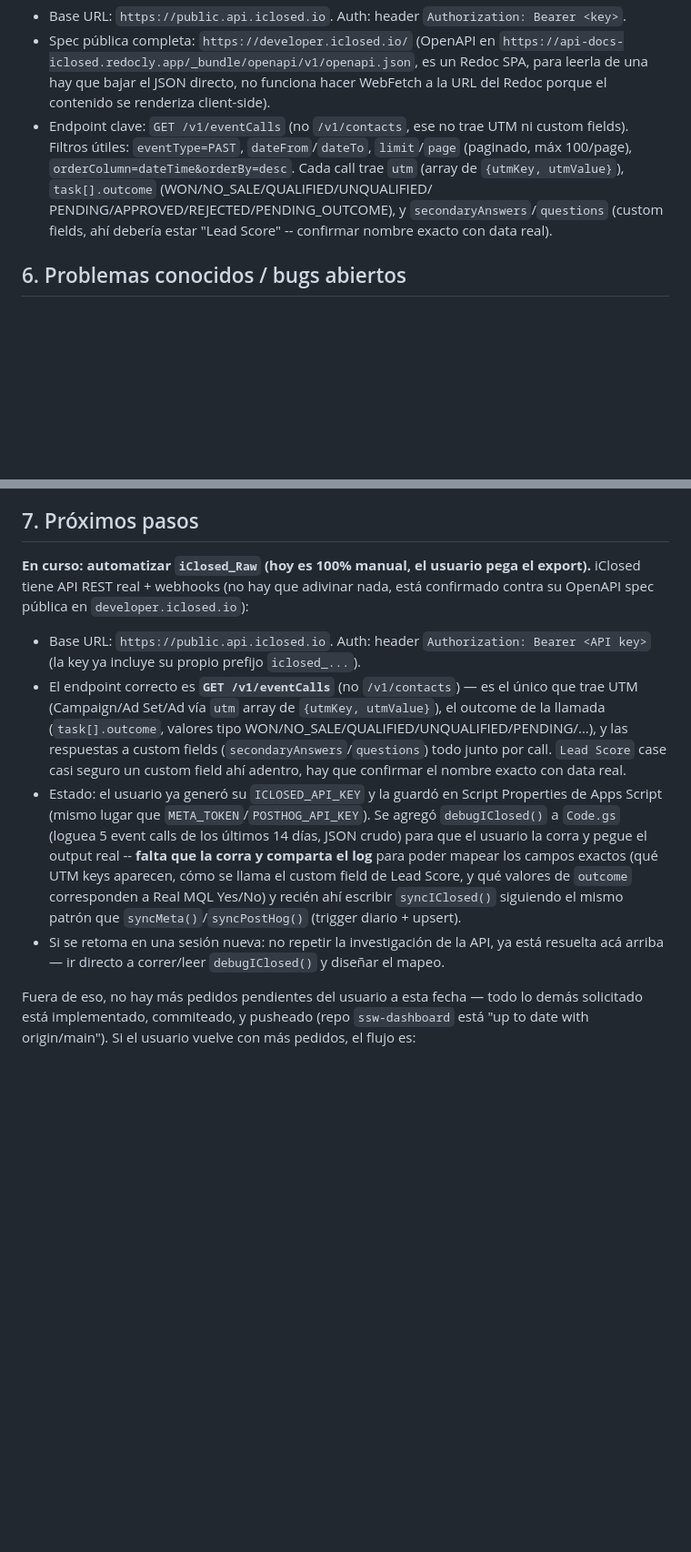
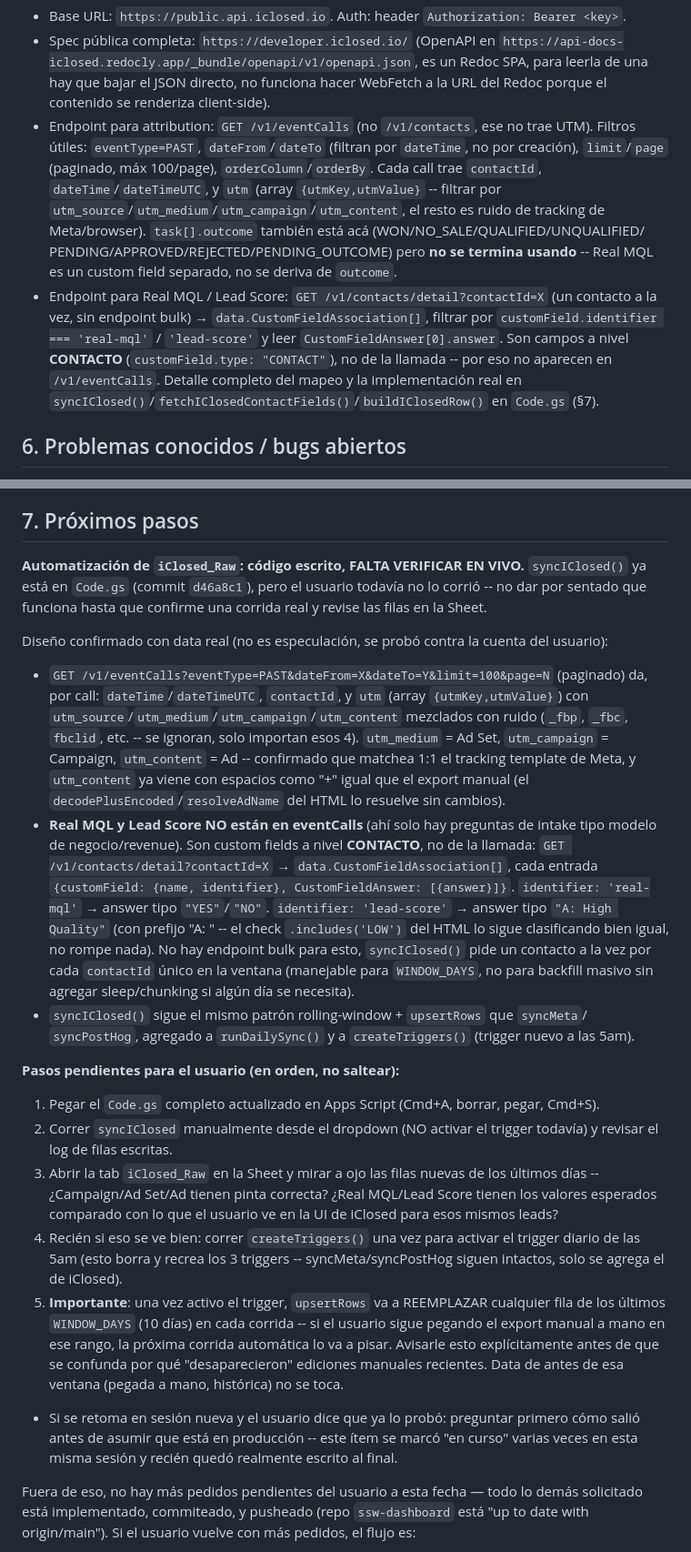
Before and after one commit to ManuelDoradoSSW/ssw-dashboard, a Markdown page: HANDOFF.md, 2 parts joined by grey strips. Shown at 91% size. Rendered like a GitHub page; blank space fills up the shorter version.

Commit message:
Document confirmed iClosed API mapping and syncIClosed() verification steps

```diff
--- a/HANDOFF.md
+++ b/HANDOFF.md
@@ -210,12 +210,20 @@ la automatización en curso -- ver §7).
   `https://api-docs-iclosed.redocly.app/_bundle/openapi/v1/openapi.json`, es un Redoc SPA,
   para leerla de una hay que bajar el JSON directo, no funciona hacer WebFetch a la URL
   del Redoc porque el contenido se renderiza client-side).
-- Endpoint clave: `GET /v1/eventCalls` (no `/v1/contacts`, ese no trae UTM ni custom
-  fields). Filtros útiles: `eventType=PAST`, `dateFrom`/`dateTo`, `limit`/`page`
-  (paginado, máx 100/page), `orderColumn=dateTime&orderBy=desc`. Cada call trae `utm`
-  (array de `{utmKey, utmValue}`), `task[].outcome` (WON/NO_SALE/QUALIFIED/UNQUALIFIED/
-  PENDING/APPROVED/REJECTED/PENDING_OUTCOME), y `secondaryAnswers`/`questions` (custom
-  fields, ahí debería estar "Lead Score" -- confirmar nombre exacto con data real).
+- Endpoint para attribution: `GET /v1/eventCalls` (no `/v1/contacts`, ese no trae UTM).
+  Filtros útiles: `eventType=PAST`, `dateFrom`/`dateTo` (filtran por `dateTime`, no por
+  creación), `limit`/`page` (paginado, máx 100/page), `orderColumn`/`orderBy`. Cada call
+  trae `contactId`, `dateTime`/`dateTimeUTC`, y `utm` (array `{utmKey,utmValue}` -- filtrar
+  por `utm_source`/`utm_medium`/`utm_campaign`/`utm_content`, el resto es ruido de tracking
+  de Meta/browser). `task[].outcome` también está acá (WON/NO_SALE/QUALIFIED/UNQUALIFIED/
+  PENDING/APPROVED/REJECTED/PENDING_OUTCOME) pero **no se termina usando** -- Real MQL es un
+  custom field separado, no se deriva de `outcome`.
+- Endpoint para Real MQL / Lead Score: `GET /v1/contacts/detail?contactId=X` (un contacto
+  a la vez, sin endpoint bulk) → `data.CustomFieldAssociation[]`, filtrar por
+  `customField.identifier === 'real-mql'` / `'lead-score'` y leer `CustomFieldAnswer[0].answer`.
+  Son campos a nivel **CONTACTO** (`customField.type: "CONTACT"`), no de la llamada -- por
+  eso no aparecen en `/v1/eventCalls`. Detalle completo del mapeo y la implementación real
+  en `syncIClosed()`/`fetchIClosedContactFields()`/`buildIClosedRow()` en `Code.gs` (§7).
 
 ## 6. Problemas conocidos / bugs abiertos
 
@@ -259,25 +267,48 @@ la automatización en curso -- ver §7).
 
 ## 7. Próximos pasos
 
-**En curso: automatizar `iClosed_Raw` (hoy es 100% manual, el usuario pega el export).**
-iClosed tiene API REST real + webhooks (no hay que adivinar nada, está confirmado contra
-su OpenAPI spec pública en `developer.iclosed.io`):
-- Base URL: `https://public.api.iclosed.io`. Auth: header `Authorization: Bearer <API key>`
-  (la key ya incluye su propio prefijo `iclosed_...`).
-- El endpoint correcto es **`GET /v1/eventCalls`** (no `/v1/contacts`) — es el único que trae
-  UTM (Campaign/Ad Set/Ad vía `utm` array de `{utmKey, utmValue}`), el outcome de la llamada
-  (`task[].outcome`, valores tipo WON/NO_SALE/QUALIFIED/UNQUALIFIED/PENDING/...), y las
-  respuestas a custom fields (`secondaryAnswers`/`questions`) todo junto por call. `Lead Score`
-  case casi seguro un custom field ahí adentro, hay que confirmar el nombre exacto con data real.
-- Estado: el usuario ya generó su `ICLOSED_API_KEY` y la guardó en Script Properties de Apps
-  Script (mismo lugar que `META_TOKEN`/`POSTHOG_API_KEY`). Se agregó `debugIClosed()` a
-  `Code.gs` (loguea 5 event calls de los últimos 14 días, JSON crudo) para que el usuario la
-  corra y pegue el output real -- **falta que la corra y comparta el log** para poder mapear
-  los campos exactos (qué UTM keys aparecen, cómo se llama el custom field de Lead Score, y
-  qué valores de `outcome` corresponden a Real MQL Yes/No) y recién ahí escribir `syncIClosed()`
-  siguiendo el mismo patrón que `syncMeta()`/`syncPostHog()` (trigger diario + upsert).
-- Si se retoma en una sesión nueva: no repetir la investigación de la API, ya está resuelta acá
-  arriba — ir directo a correr/leer `debugIClosed()` y diseñar el mapeo.
+**Automatización de `iClosed_Raw`: código escrito, FALTA VERIFICAR EN VIVO.** `syncIClosed()`
+ya está en `Code.gs` (commit `d46a8c1`), pero el usuario todavía no lo corrió -- no dar por
+sentado que funciona hasta que confirme una corrida real y revise las filas en la Sheet.
+
+Diseño confirmado con data real (no es especulación, se probó contra la cuenta del usuario):
+- `GET /v1/eventCalls?eventType=PAST&dateFrom=X&dateTo=Y&limit=100&page=N` (paginado) da,
+  por call: `dateTime`/`dateTimeUTC`, `contactId`, y `utm` (array `{utmKey,utmValue}`) con
+  `utm_source`/`utm_medium`/`utm_campaign`/`utm_content` mezclados con ruido (`_fbp`, `_fbc`,
+  `fbclid`, etc. -- se ignoran, solo importan esos 4). `utm_medium` = Ad Set, `utm_campaign` =
+  Campaign, `utm_content` = Ad -- confirmado que matchea 1:1 el tracking template de Meta, y
+  `utm_content` ya viene con espacios como "+" igual que el export manual (el
+  `decodePlusEncoded`/`resolveAdName` del HTML lo resuelve sin cambios).
+- **Real MQL y Lead Score NO están en eventCalls** (ahí solo hay preguntas de intake tipo
+  modelo de negocio/revenue). Son custom fields a nivel **CONTACTO**, no de la llamada:
+  `GET /v1/contacts/detail?contactId=X` → `data.CustomFieldAssociation[]`, cada entrada
+  `{customField: {name, identifier}, CustomFieldAnswer: [{answer}]}`. `identifier: 'real-mql'`
+  → answer tipo `"YES"`/`"NO"`. `identifier: 'lead-score'` → answer tipo `"A: High Quality"`
+  (con prefijo "A: " -- el check `.includes('LOW')` del HTML lo sigue clasificando bien igual,
+  no rompe nada). No hay endpoint bulk para esto, `syncIClosed()` pide un contacto a la vez
+  por cada `contactId` único en la ventana (manejable para `WINDOW_DAYS`, no para backfill
+  masivo sin agregar sleep/chunking si algún día se necesita).
+- `syncIClosed()` sigue el mismo patrón rolling-window + `upsertRows` que `syncMeta`/
+  `syncPostHog`, agregado a `runDailySync()` y a `createTriggers()` (trigger nuevo a las 5am).
+
+**Pasos pendientes para el usuario (en orden, no saltear):**
+1. Pegar el `Code.gs` completo actualizado en Apps Script (Cmd+A, borrar, pegar, Cmd+S).
+2. Correr `syncIClosed` manualmente desde el dropdown (NO activar el trigger todavía) y
+   revisar el log de filas escritas.
+3. Abrir la tab `iClosed_Raw` en la Sheet y mirar a ojo las filas nuevas de los últimos días
+   -- ¿Campaign/Ad Set/Ad tienen pinta correcta? ¿Real MQL/Lead Score tienen los valores
+   esperados comparado con lo que el usuario ve en la UI de iClosed para esos mismos leads?
+4. Recién si eso se ve bien: correr `createTriggers()` una vez para activar el trigger diario
+   de las 5am (esto borra y recrea los 3 triggers -- syncMeta/syncPostHog siguen intactos,
+   solo se agrega el de iClosed).
+5. **Importante**: una vez activo el trigger, `upsertRows` va a REEMPLAZAR cualquier fila de
+   los últimos `WINDOW_DAYS` (10 días) en cada corrida -- si el usuario sigue pegando el
+   export manual a mano en ese rango, la próxima corrida automática lo va a pisar. Avisarle
+   esto explícitamente antes de que se confunda por qué "desaparecieron" ediciones manuales
+   recientes. Data de antes de esa ventana (pegada a mano, histórica) no se toca.
+- Si se retoma en sesión nueva y el usuario dice que ya lo probó: preguntar primero cómo salió
+  antes de asumir que está en producción -- este ítem se marcó "en curso" varias veces en esta
+  misma sesión y recién quedó realmente escrito al final.
 
 Fuera de eso, no hay más pedidos pendientes del usuario a esta fecha — todo lo demás
 solicitado está implementado, commiteado, y pusheado (repo `ssw-dashboard` está "up to date
```
